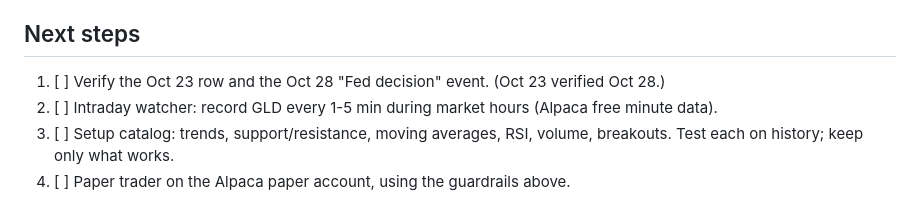
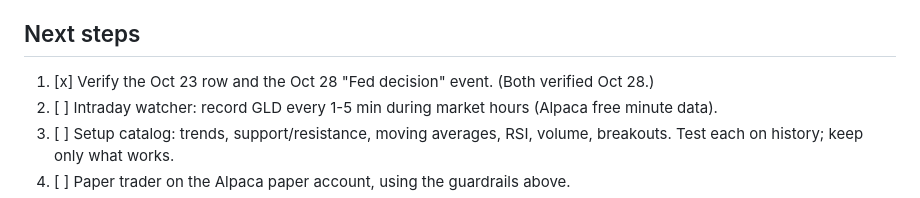
Before and after one commit to cultureXD-jpg/watchtower, a Markdown page: gold-agent/PLAN.md, the part around the change. GitHub-like rendering.

Commit message:
Gold Agent plan: step 1 done (Oct 23 row and Oct 28 Fed decision verified)
Co-Authored-By: Claude Opus 5.5 <noreply@anthropic.com>

```diff
--- a/gold-agent/PLAN.md
+++ b/gold-agent/PLAN.md
@@ -47,7 +47,7 @@ A loop of five parts sharing one permanent memory:
 
 ## Next steps
 
-1. [ ] Verify the Oct 23 row and the Oct 28 "Fed decision" event. (Oct 23 verified Oct 28.)
+1. [x] Verify the Oct 23 row and the Oct 28 "Fed decision" event. (Both verified Oct 28.)
 2. [ ] Intraday watcher: record GLD every 1-5 min during market hours (Alpaca free minute data).
 3. [ ] Setup catalog: trends, support/resistance, moving averages, RSI, volume, breakouts. Test each on history; keep only what works.
 4. [ ] Paper trader on the Alpaca paper account, using the guardrails above.
```
